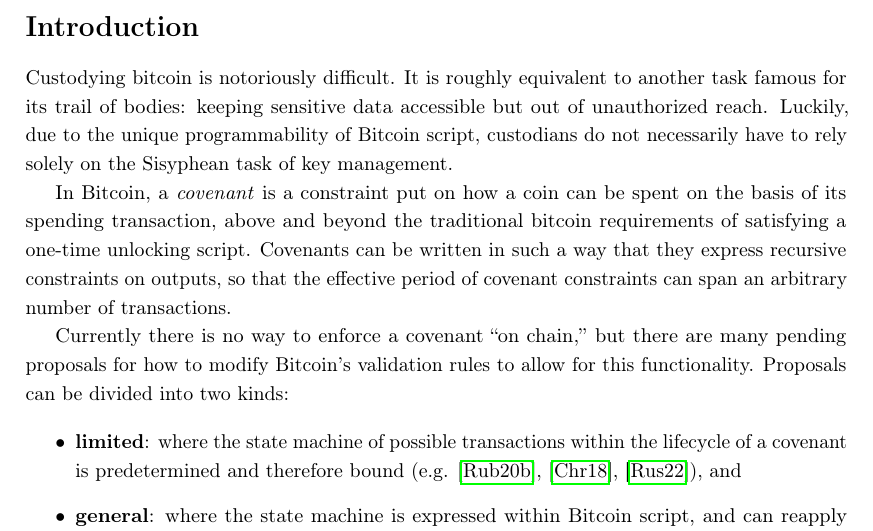
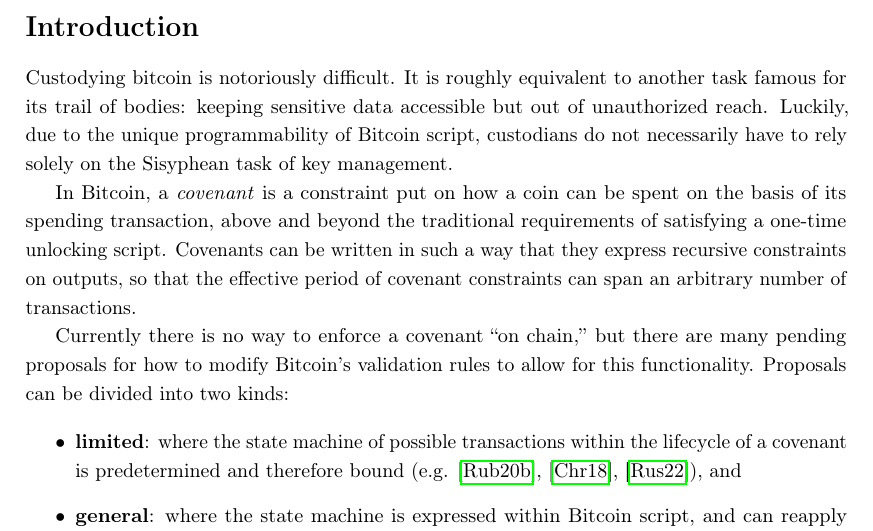
Before and after one commit to jamesob/vaults-covenants-paper, a LaTeX paper (2022-vaults-paper.tex): part of page 1 of 10, cut so that both start at the same text. Compiled offline with pdfLaTeX.

Commit message:
intro edits

```diff
--- a/2022-vaults-paper.tex
+++ b/2022-vaults-paper.tex
@@ -229,7 +229,7 @@ custodians do not necessarily have to rely solely on the Sisyphean task of key
 management.
 
 In Bitcoin, a \emph{covenant} is a constraint put on how a coin can be spent on the
-basis of its spending transaction, above and beyond the traditional bitcoin
+basis of its spending transaction, above and beyond the traditional
 requirements of satisfying a one-time unlocking script. Covenants can be written in
 such a way that they express recursive constraints on outputs, so that the effective
 period of covenant constraints can span an arbitrary number of transactions.
```
Also changed, not shown: 2022-vaults-paper.pdf.
